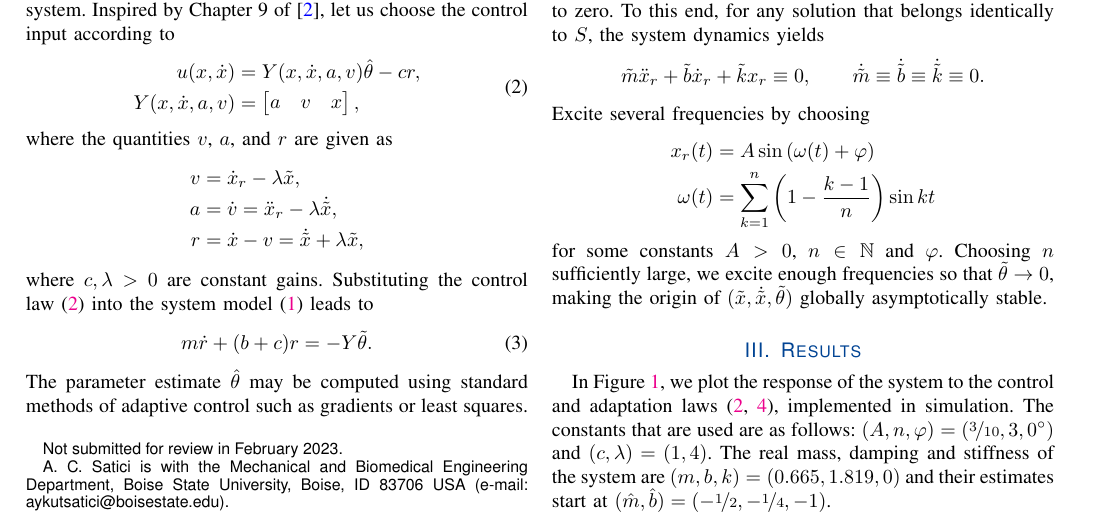
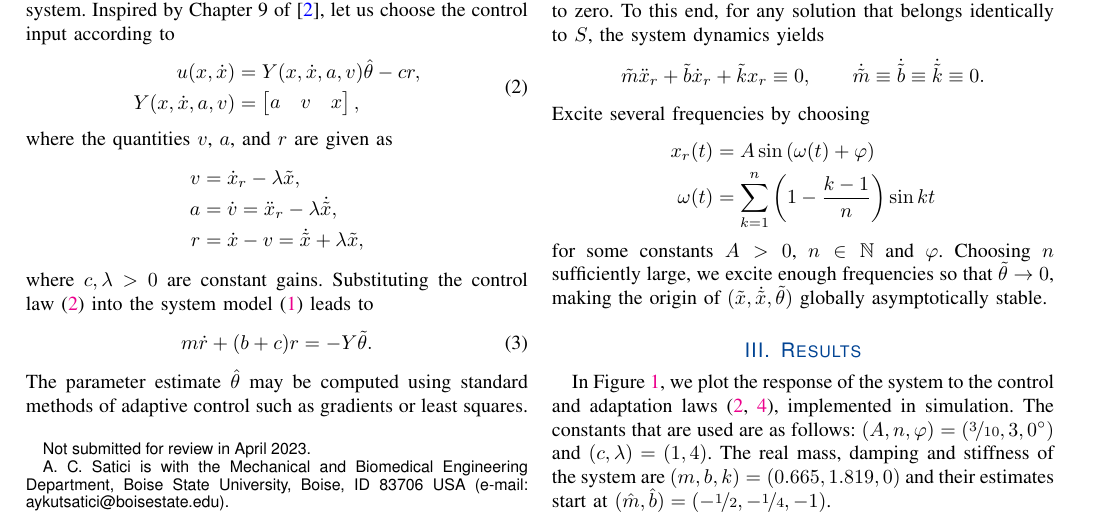
Before and after one commit to Symplectomorphism/estimate_mbk, a LaTeX paper (TeX/root.tex): part of page 1 of 2, cut so that both start at the same text. The pictures show the PDF file TeX/root.pdf that the author committed with the source.

Commit message:
just fix the month

```diff
--- a/TeX/root.tex
+++ b/TeX/root.tex
@@ -16,7 +16,7 @@
 \title{Estimation of the Parameters of a Second-Order Linear System}
 \author{
     Aykut C. Satici, \IEEEmembership{Member, IEEE}
-    \thanks{Not submitted for review in February 2023.}
+    \thanks{Not submitted for review in April 2023.}
     \thanks{A. C. Satici is with the Mechanical and Biomedical Engineering Department, Boise State University, Boise, ID 83706 USA
     (e-mail: aykutsatici@boisestate.edu).}
 }
```
Also changed, not shown: TeX/root.pdf, 3 other files.
